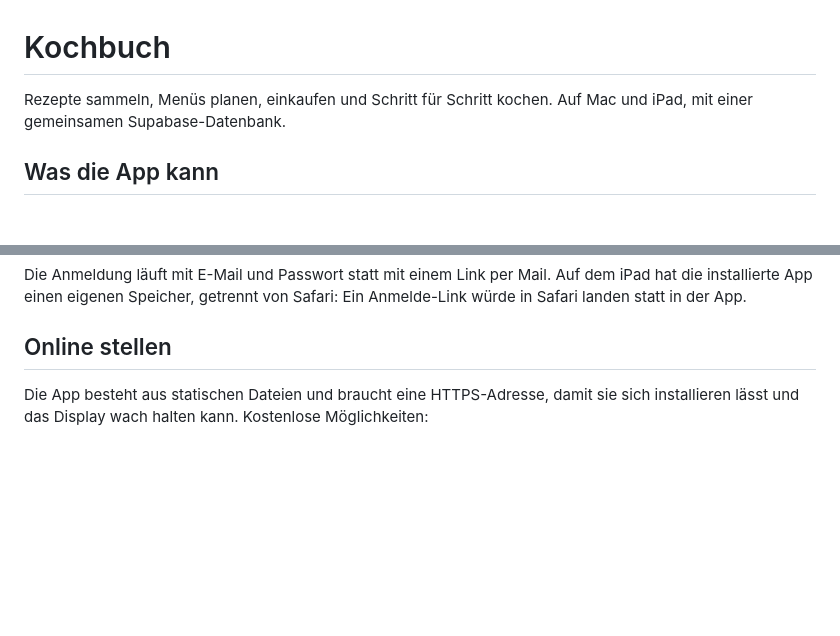
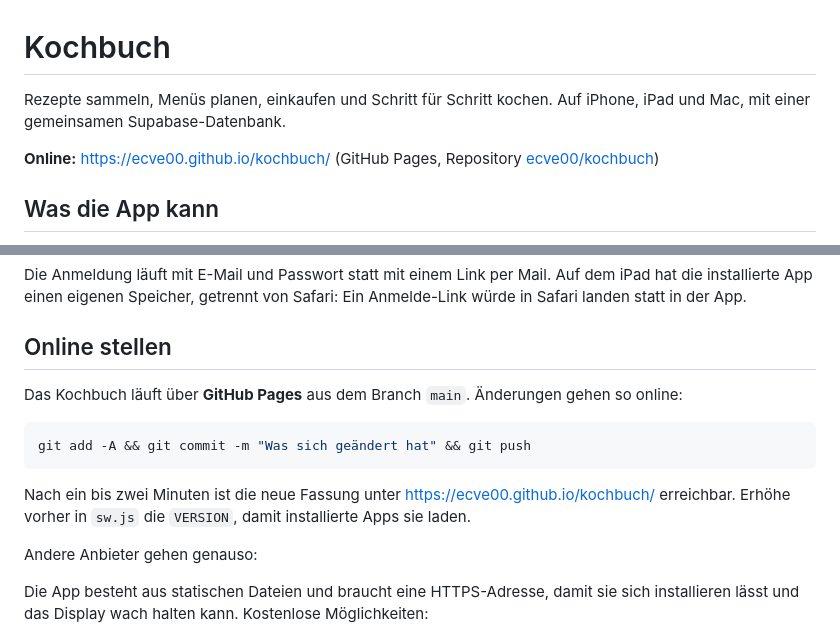
Before and after one commit to ecve00/kochbuch, a Markdown page: README.md, 2 parts joined by grey strips. GitHub-like rendering; blank space fills up the shorter version.

Commit message:
README: Adresse auf GitHub Pages und Update-Ablauf
Co-Authored-By: Claude Opus 5.5 <noreply@anthropic.com>

````diff
--- a/README.md
+++ b/README.md
@@ -1,6 +1,8 @@
 # Kochbuch
 
-Rezepte sammeln, Menüs planen, einkaufen und Schritt für Schritt kochen. Auf Mac und iPad, mit einer gemeinsamen Supabase-Datenbank.
+Rezepte sammeln, Menüs planen, einkaufen und Schritt für Schritt kochen. Auf iPhone, iPad und Mac, mit einer gemeinsamen Supabase-Datenbank.
+
+**Online:** https://ecve00.github.io/kochbuch/ (GitHub Pages, Repository [ecve00/kochbuch](https://github.com/ecve00/kochbuch))
 
 ## Was die App kann
 
@@ -37,6 +39,16 @@ Dann http://localhost:8010 öffnen. Solange `js/config.js` leer ist, läuft die
 Die Anmeldung läuft mit E-Mail und Passwort statt mit einem Link per Mail. Auf dem iPad hat die installierte App einen eigenen Speicher, getrennt von Safari: Ein Anmelde-Link würde in Safari landen statt in der App.
 
 ## Online stellen
+
+Das Kochbuch läuft über **GitHub Pages** aus dem Branch `main`. Änderungen gehen so online:
+
+```bash
+git add -A && git commit -m "Was sich geändert hat" && git push
+```
+
+Nach ein bis zwei Minuten ist die neue Fassung unter https://ecve00.github.io/kochbuch/ erreichbar. Erhöhe vorher in `sw.js` die `VERSION`, damit installierte Apps sie laden.
+
+Andere Anbieter gehen genauso:
 
 Die App besteht aus statischen Dateien und braucht eine HTTPS-Adresse, damit sie sich installieren lässt und das Display wach halten kann. Kostenlose Möglichkeiten:
 
````
